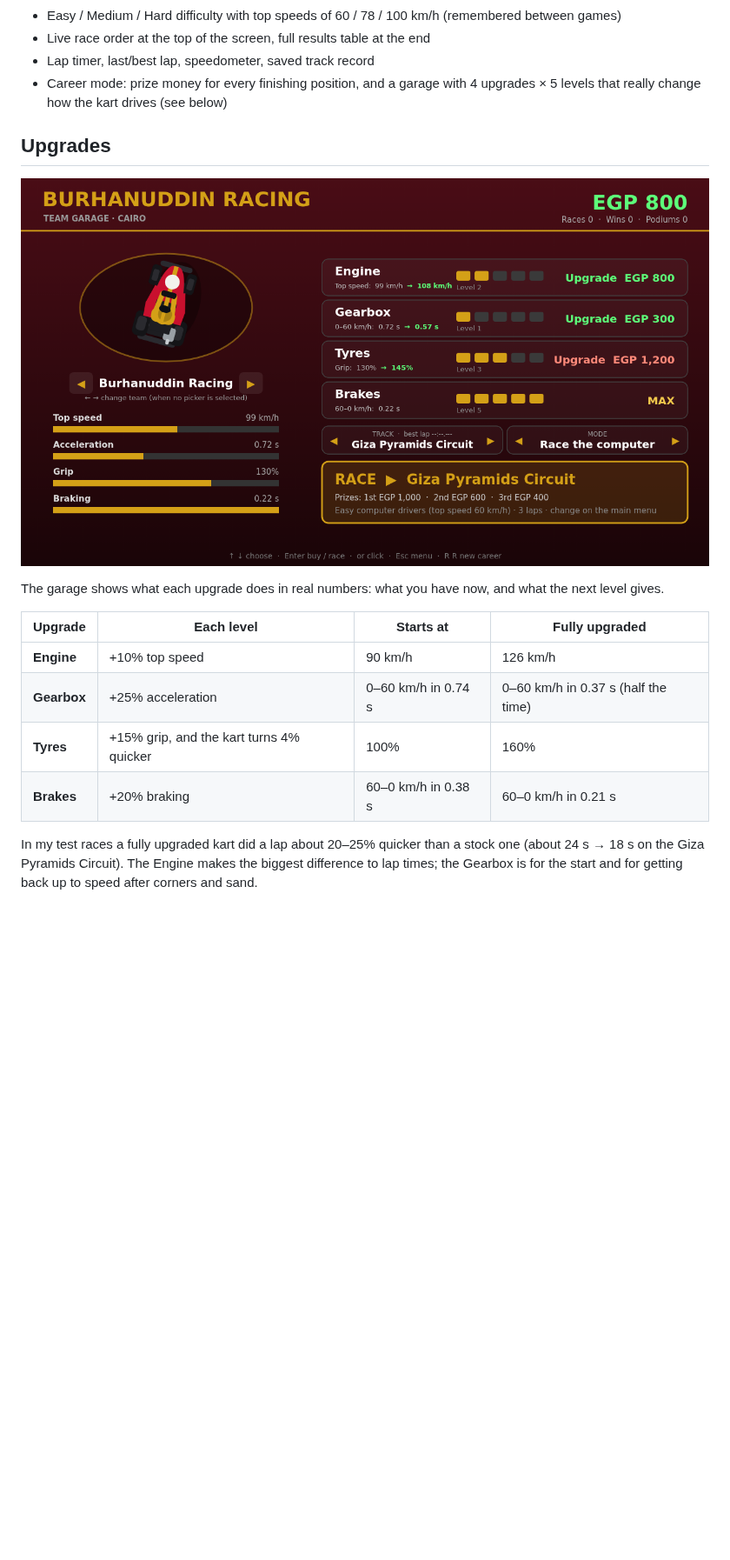
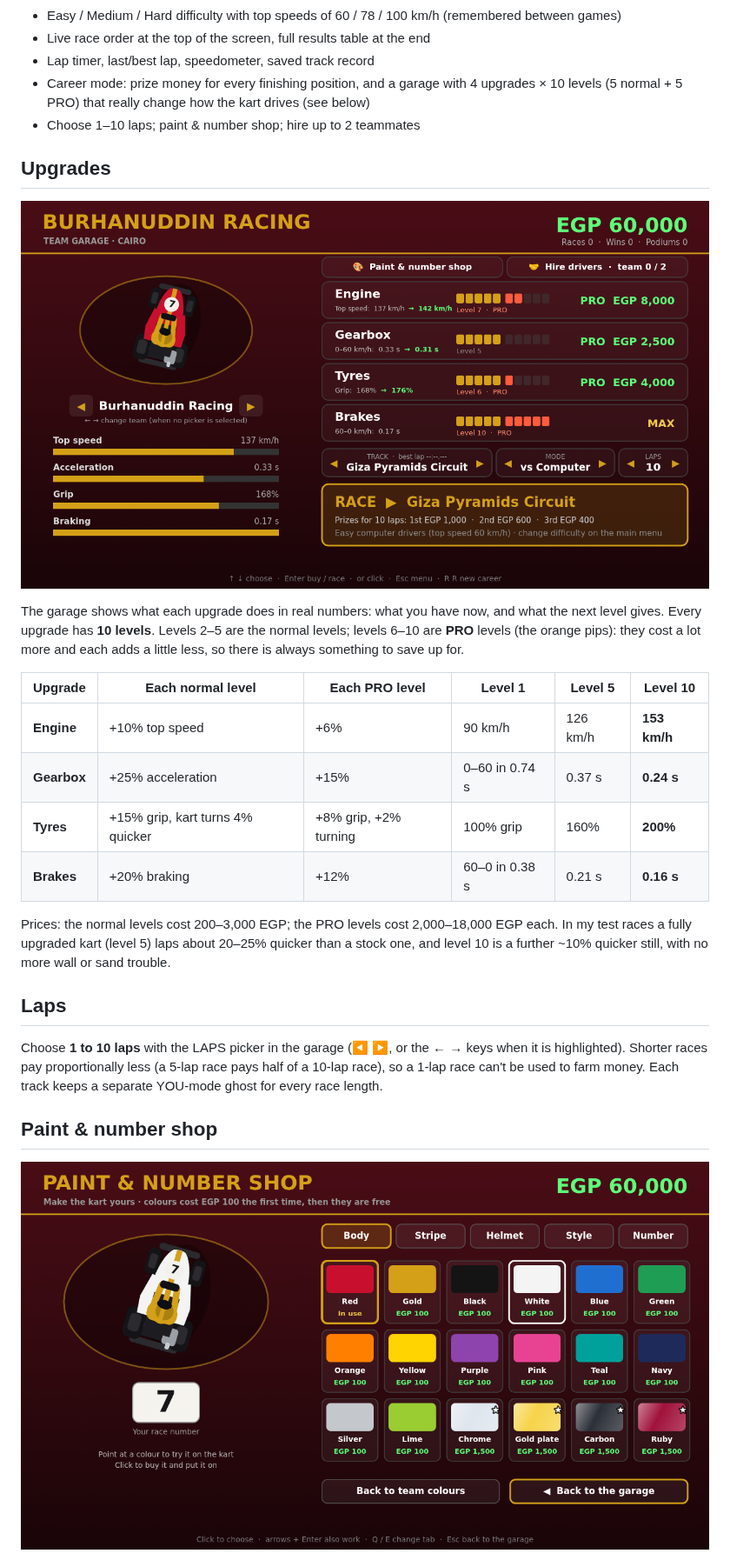
Before and after one commit to mskhambaty/burhanuddin-racing-gokart, a Markdown page: README.md, the part around one of its changes. Shown at 87% size. Rendered like a GitHub page; pictures changed too: screenshot-garage.png, screenshot-paint.png (added); blank space fills up the shorter version.

```diff
--- a/README.md
+++ b/README.md
@@ -108,21 +108,35 @@ Your best lap on each track is saved as the track record.
 - Live race order at the top of the screen, full results table at the end
 - Lap timer, last/best lap, speedometer, saved track record
 - Career mode: prize money for every finishing position, and a garage with
-  4 upgrades × 5 levels that really change how the kart drives (see below)
+  4 upgrades × 10 levels (5 normal + 5 PRO) that really change how the kart drives (see below)
+- Choose 1–10 laps; paint & number shop; hire up to 2 teammates
 
 ## Upgrades
 
 ![The garage](screenshot-garage.png)
 
 The garage shows what each upgrade does in real numbers: what you have now, and what the next level gives.
+Every upgrade has **10 levels**. Levels 2–5 are the normal levels; levels 6–10 are **PRO** levels (the orange pips):
+they cost a lot more and each adds a little less, so there is always something to save up for.
 
-| Upgrade | Each level | Starts at | Fully upgraded |
-|---|---|---|---|
-| **Engine** | +10% top speed | 90 km/h | 126 km/h |
-| **Gearbox** | +25% acceleration | 0–60 km/h in 0.74 s | 0–60 km/h in 0.37 s (half the time) |
-| **Tyres** | +15% grip, and the kart turns 4% quicker | 100% | 160% |
-| **Brakes** | +20% braking | 60–0 km/h in 0.38 s | 60–0 km/h in 0.21 s |
+| Upgrade | Each normal level | Each PRO level | Level 1 | Level 5 | Level 10 |
+|---|---|---|---|---|---|
+| **Engine** | +10% top speed | +6% | 90 km/h | 126 km/h | **153 km/h** |
+| **Gearbox** | +25% acceleration | +15% | 0–60 in 0.74 s | 0.37 s | **0.24 s** |
+| **Tyres** | +15% grip, kart turns 4% quicker | +8% grip, +2% turning | 100% grip | 160% | **200%** |
+| **Brakes** | +20% braking | +12% | 60–0 in 0.38 s | 0.21 s | **0.16 s** |
 
-In my test races a fully upgraded kart did a lap about 20–25% quicker than a stock one
-(about 24 s → 18 s on the Giza Pyramids Circuit). The Engine makes the biggest difference
-to lap times; the Gearbox is for the start and for getting back up to speed after corners and sand.
+Prices: the normal levels cost 200–3,000 EGP; the PRO levels cost 2,000–18,000 EGP each.
+In my test races a fully upgraded kart (level 5) laps about 20–25% quicker than a stock one, and level 10 is
+a further ~10% quicker still, with no more wall or sand trouble.
+
+## Laps
+
+Choose **1 to 10 laps** with the LAPS picker in the garage (◀ ▶, or the ← → keys when it is highlighted).
+Shorter races pay proportionally less (a 5-lap race pays half of a 10-lap race), so a 1-lap race can't be used to farm money.
+Each track keeps a separate YOU-mode ghost for every race length.
+
+## Paint & number shop
+
+![Paint shop](screenshot-paint.png)
+
```
Also changed, not shown: other parts of README.md (+27 -1 lines), PLAN.md (+6 -4 lines), screenshot-market.png (added), screenshot-results.png (added), 12 other files.
